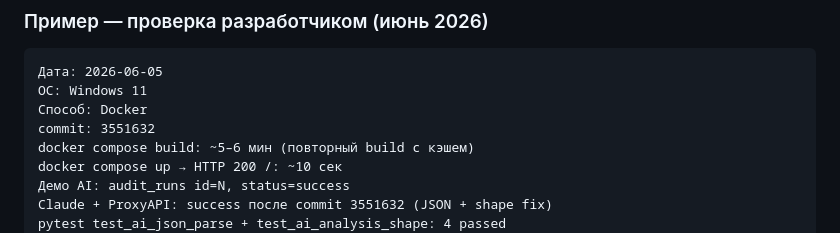
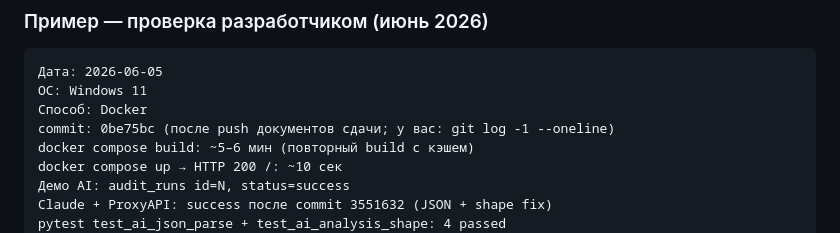
Before and after one commit to Ekaterina-Kotendzhi/PPC-Audit-Workspace-v.0, a Markdown page: ПРОВЕРКА-ЧИСТАЯ-МАШИНА.md, the part around the change. Drawn GitHub-style.

Commit message:
docs: актуальный commit в протоколе проверки

```diff
--- a/ПРОВЕРКА-ЧИСТАЯ-МАШИНА.md
+++ b/ПРОВЕРКА-ЧИСТАЯ-МАШИНА.md
@@ -148,7 +148,7 @@ python -m pytest tests/test_ai_json_parse.py tests/test_ai_analysis_shape.py -q
 Дата: 2026-06-05
 ОС: Windows 11
 Способ: Docker
-commit: 3551632
+commit: 0be75bc (после push документов сдачи; у вас: git log -1 --oneline)
 docker compose build: ~5–6 мин (повторный build с кэшем)
 docker compose up → HTTP 200 /: ~10 сек
 Демо AI: audit_runs id=N, status=success
```
